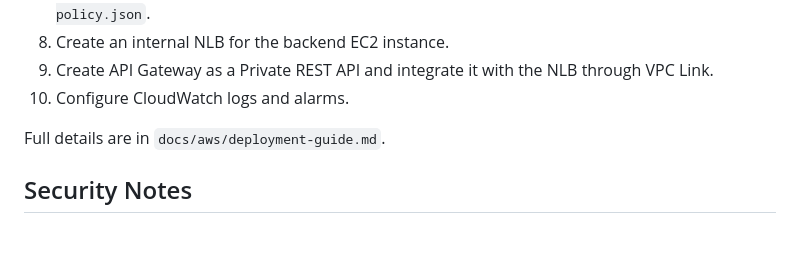
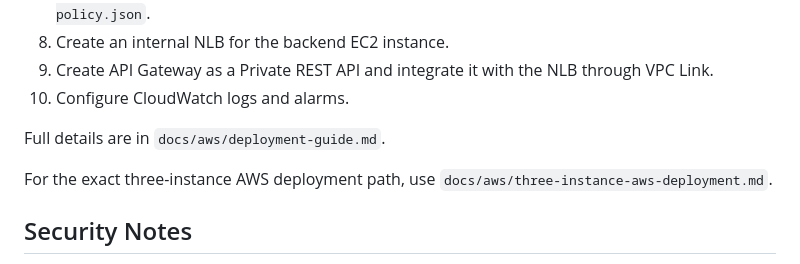
Before and after one commit to Battleboy-bot/aws-cloud-notes-storage-system-3-layer-architecture, a Markdown page: README.md, the part around the change. Drawn GitHub-style; blank space fills up the shorter version.

Commit message:
Add three-instance AWS deployment guide

```diff
--- a/README.md
+++ b/README.md
@@ -173,6 +173,8 @@ docker run -d --name notes-backend -p 80:80 \
 
 Full details are in `docs/aws/deployment-guide.md`.
 
+For the exact three-instance AWS deployment path, use `docs/aws/three-instance-aws-deployment.md`.
+
 ## Security Notes
 
 - No database passwords or AWS credentials are stored in `config.py`, `app.py`, Dockerfiles, or GitHub.
```
Also changed, not shown: docs/aws/three-instance-aws-deployment.md (added, +303 -0 lines).
